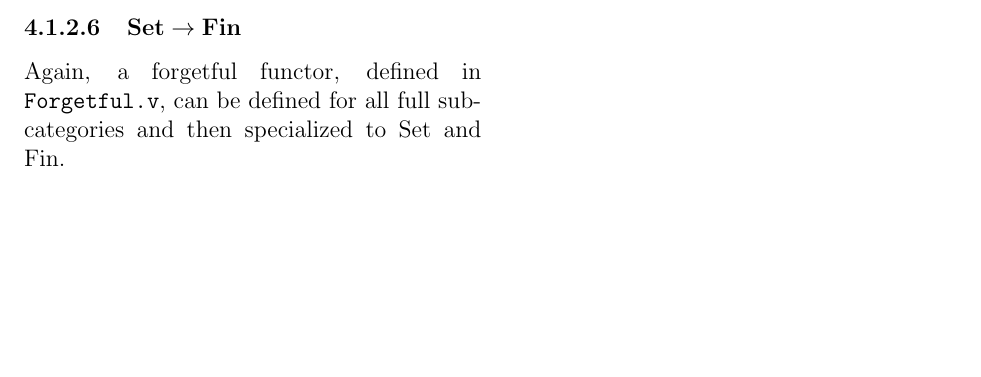
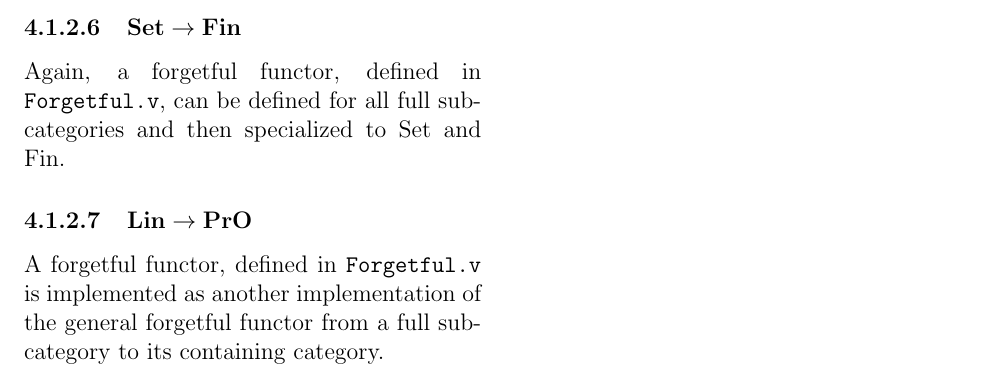
Before and after one commit to kavigupta/ct4s-examples, a LaTeX thesis (ct4s-companion-notes.tex): part of page 5 of 5, cut so that both start at the same text, the shorter picture padded with empty space. Compiled offline with pdfLaTeX.

Commit message:
Lin -> PrO functor

```diff
--- a/ct4s-companion-notes.tex
+++ b/ct4s-companion-notes.tex
@@ -188,4 +188,10 @@ in \texttt{Forgetful.v}.
 Again, a forgetful functor, defined in \texttt{Forgetful.v}, can be defined for all full
 subcategories and then specialized to Set and Fin.
 
+\subsubsection{$\mathbf{Lin} \to \mathbf{PrO}$}
+
+A forgetful functor, defined in \texttt{Forgetful.v} is implemented as another
+implementation of the general forgetful functor from a full subcategory to its
+containing category.
+
 \end{document}
```
Also changed, not shown: 3 other files.
